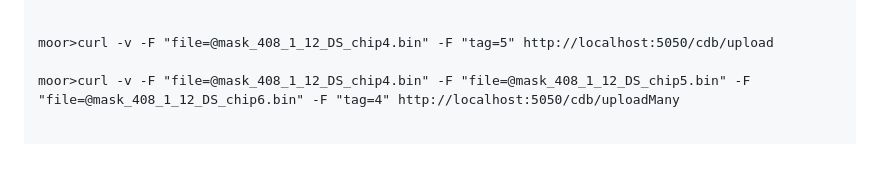
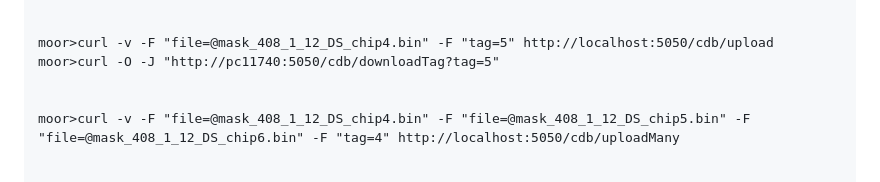
Before and after one commit to ursl/mu3eanca, a Markdown page: db1/rest/README.md, the part around the change. Drawn GitHub-style; blank space fills up the shorter version.

```diff
--- a/db1/rest/README.md
+++ b/db1/rest/README.md
@@ -66,6 +66,8 @@ moor>curl http://pc11740.psi.ch/cdb/findOne/payloads/tag_mppcalignment_mcidealv5
 
 
 moor>curl -v -F "file=@mask_408_1_12_DS_chip4.bin" -F "tag=5" http://localhost:5050/cdb/upload
+moor>curl -O -J "http://pc11740:5050/cdb/downloadTag?tag=5"
+
 
 moor>curl -v -F "file=@mask_408_1_12_DS_chip4.bin" -F "file=@mask_408_1_12_DS_chip5.bin" -F "file=@mask_408_1_12_DS_chip6.bin" -F "tag=4" http://localhost:5050/cdb/uploadMany
 
```
